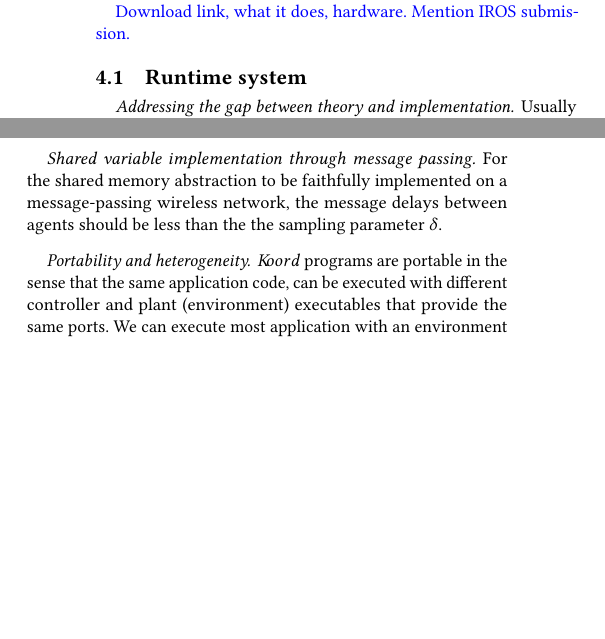
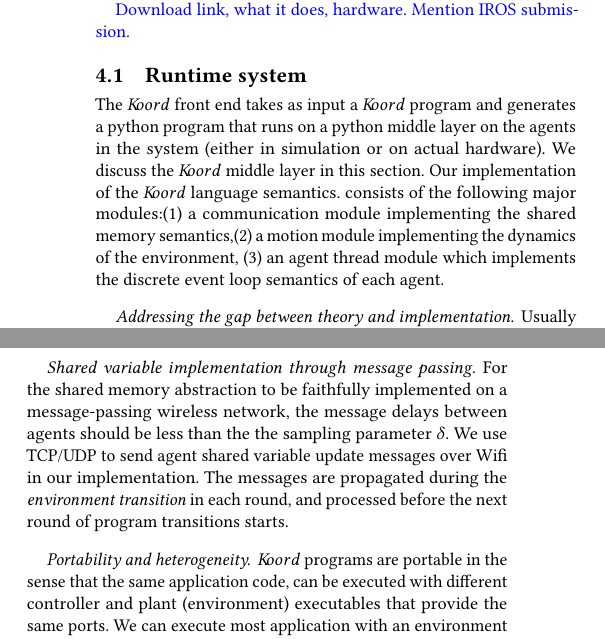
Before and after one commit to ritwika314/compiles, a LaTeX paper (main.tex, which reads verification.tex): two parts of the columns of page 5 of 9, joined at a grey line, cut so that both start at the same text, the shorter picture padded with empty space. Compiled offline with pdfLaTeX.

Commit message:
text in software stack . need to refine and freeze.

```diff
--- a/verification.tex
+++ b/verification.tex
@@ -6,6 +6,10 @@
 
 
 \subsection{Runtime system}
+The $\lgname$ front end takes as input a $\lgname$ program and generates a python program that runs on a python middle layer on the agents in the system (either in simulation or on actual hardware). We discuss the $\lgname$ middle layer in this section. Our implementation of the $\lgname$ language semantics. consists of the following major modules:\begin{inparaenum}
+\item a communication module implementing the shared memory semantics,\item a motion module implementing the dynamics of the environment, \item an agent thread module which implements the discrete event loop semantics of each agent.
+\end{inparaenum}
+
 
 \paragraph{Addressing the gap between theory and implementation}
 
@@ -17,7 +21,7 @@ Our semantics assumes periodic execution of agent programs, with minimum period
 
 
 \paragraph*{Shared variable implementation through message passing}
-For the shared memory abstraction to be faithfully implemented on a message-passing wireless network, the message delays between agents should be less than the the sampling parameter $\delta$.
+For the shared memory abstraction to be faithfully implemented on a message-passing wireless network, the message delays between agents should be less than the the sampling parameter $\delta$. We use TCP/UDP to send agent shared variable update messages over Wifi in our implementation. The messages are propagated during the \emph{environment transition} in each round, and processed before the next round of program transitions starts.
 
 \paragraph*{Portability and heterogeneity}
 
```
Also changed, not shown: verification.tex (2 more changed lines).
